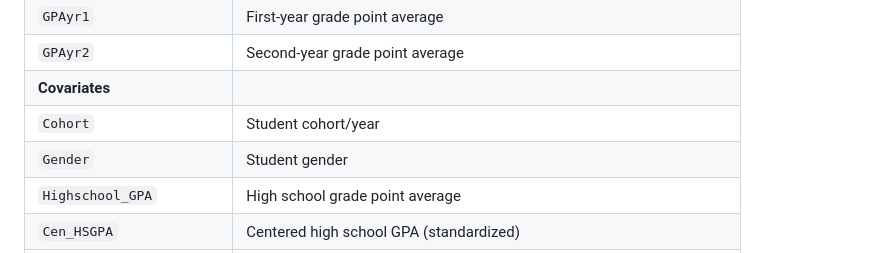
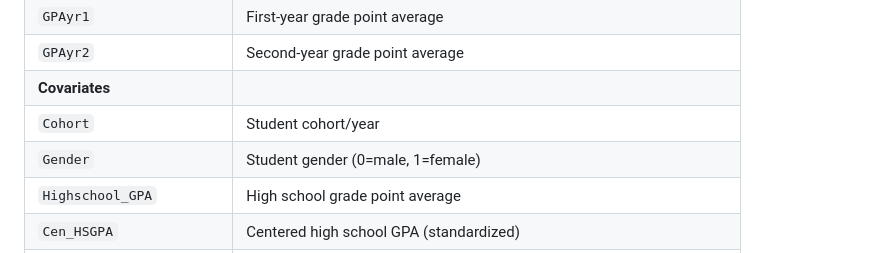
Before and after one commit to pithymaxim/teaching, a Markdown page: data/readme.md, the part around the change. Drawn GitHub-style.

```diff
--- a/data/readme.md
+++ b/data/readme.md
@@ -76,7 +76,7 @@ This is the replication data from [Do learning communities increase first year c
 | `GPAyr2` | Second-year grade point average |
 | **Covariates** |  |
 | `Cohort` | Student cohort/year |
-| `Gender` | Student gender |
+| `Gender` | Student gender (0=male, 1=female) |
 | `Highschool_GPA` | High school grade point average |
 | `Cen_HSGPA` | Centered high school GPA (standardized) |
 | `SAT_Verbal` | SAT verbal score |
```
